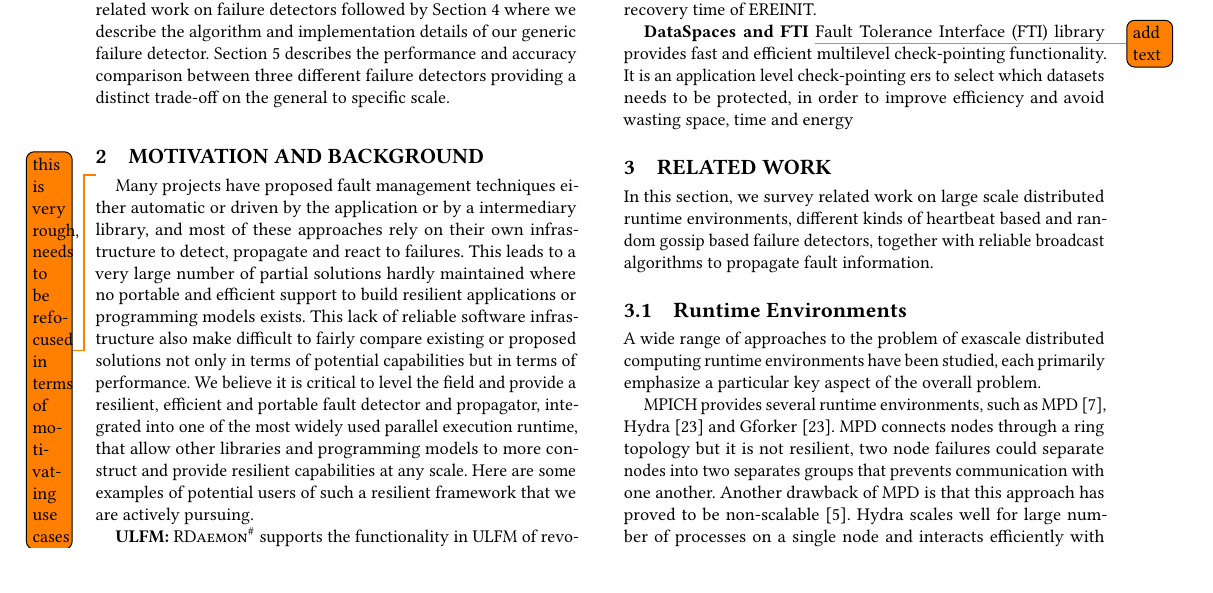
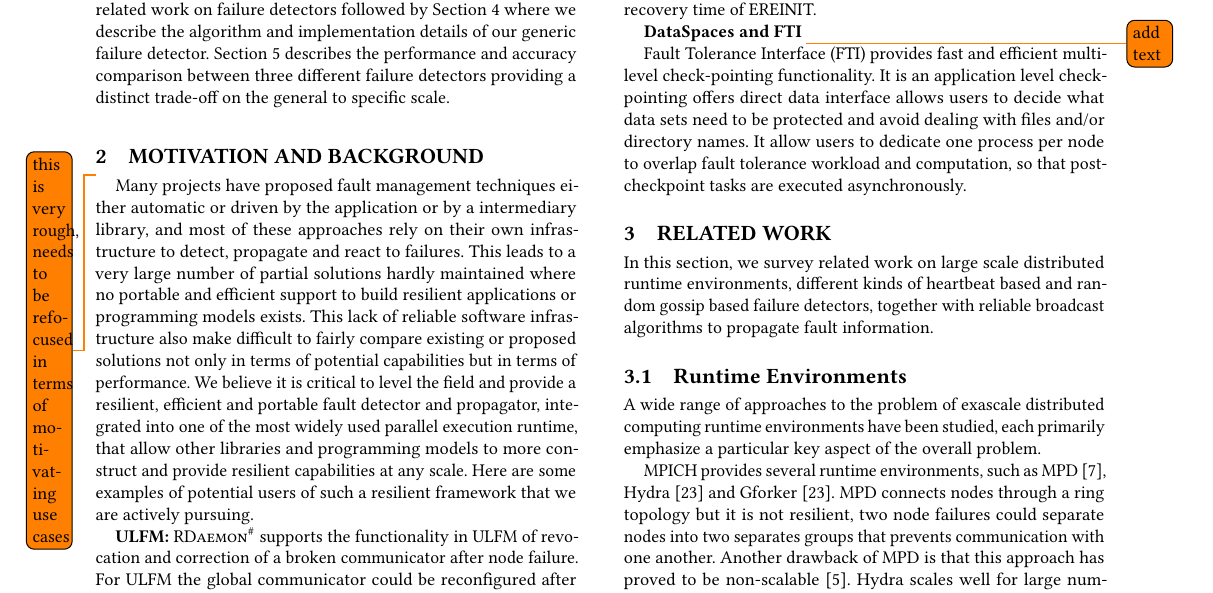
Before and after one commit to dong0321/paco_ft, a LaTeX paper (eurompi19-prrte-detector.tex): part of page 2 of 11, cut so that both start at the same text, the shorter picture padded with empty space. Compiled offline with pdfLaTeX.

Commit message:
Update on Overleaf.

```diff
--- a/eurompi19-prrte-detector.tex
+++ b/eurompi19-prrte-detector.tex
@@ -305,7 +305,9 @@ Many projects have proposed fault management techniques either automatic or driv
 \textbf{EREINIT:} \todo{this reads as related work} a global-restart failure recovery model by allowing a fast re-initialization of \mpi. This work is a co-design between MVAPICH and Slurm resource manager to add process and node failure detection and propagation features. The detection is using Slurm's health check mechanism by sending ping messages to nodes, propagation is implemented in a manner of forcing the controller to individually send the notification to children of the failed nodes. However this work is highly depends on one particular resource manager Slurm, also it use a inefficient propagation method. \ourwork work can exceed the bottleneck of EREINIT to run on machines with different resource managers(Slurm, PBS, LSF, TORQUE, etc). Also with our efficient propagation algorithm the notification will be much faster advances the stabilization and recovery time of EREINIT.
 
 \textbf{DataSpaces and FTI} \todo{add text}
- Fault Tolerance Interface (FTI) library provides fast and efficient multilevel check-pointing functionality. It is an application level check-pointing ers to select which datasets needs to be protected, in order to improve efficiency and avoid wasting space, time and energy
+
+ Fault Tolerance Interface (FTI) provides fast and efficient multilevel check-pointing functionality. It is an application level check-pointing offers direct data interface allows users to decide what data sets need to be protected and avoid dealing with files and/or directory names. It allow users to dedicate one process per node to overlap fault tolerance workload and computation, so that post-checkpoint tasks are executed asynchronously.
+
 \section{Related Work}\label{sec:related}
 In this section, we survey related work on large scale distributed runtime environments, different kinds of heartbeat based and random gossip based failure detectors, together with reliable broadcast algorithms to propagate fault information.
 
```
